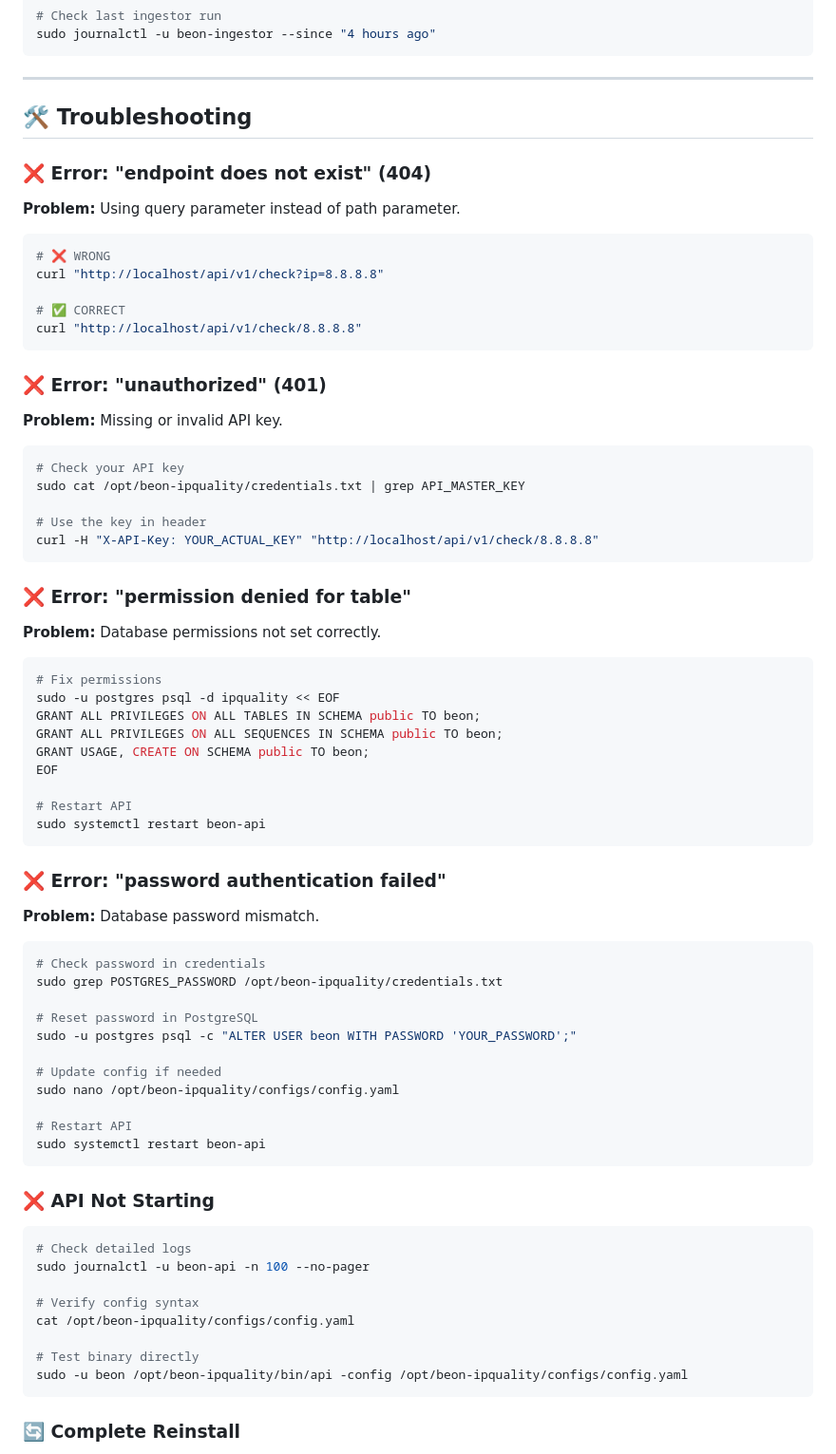
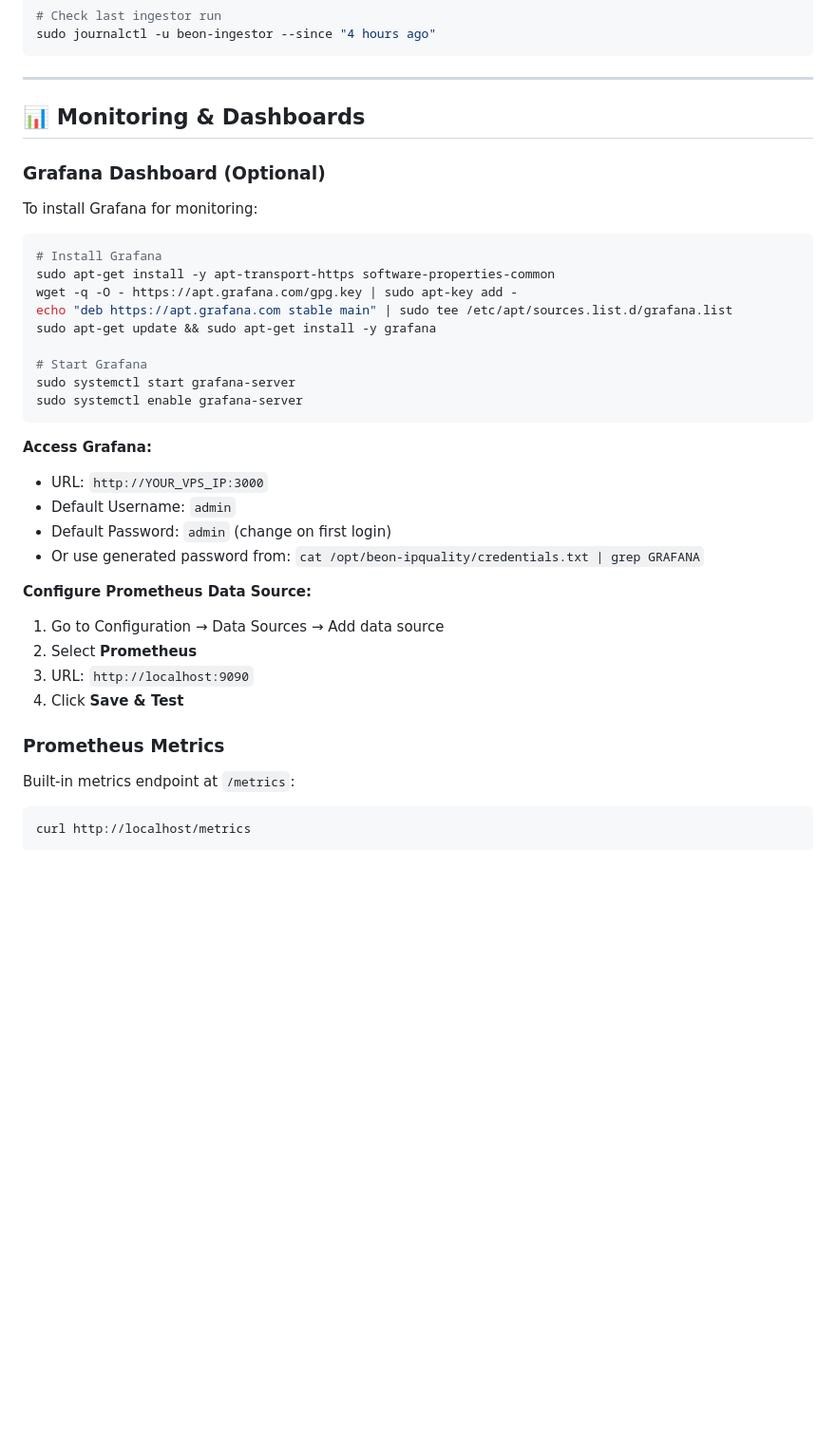
Before and after one commit to afuzapratama/BEON-IPQuality, a Markdown page: README.md, the part around one of its changes. Shown at 95% size. Rendered like a GitHub page; blank space fills up the shorter version.

Commit message:
docs: update README - add Grafana guide, credits & attribution, remove troubleshooting

````diff
--- a/README.md
+++ b/README.md
@@ -410,78 +410,41 @@ sudo journalctl -u beon-ingestor --since "4 hours ago"
 
 ---
 
-## 🛠️ Troubleshooting
+## 📊 Monitoring & Dashboards
 
-### ❌ Error: "endpoint does not exist" (404)
+### Grafana Dashboard (Optional)
 
-**Problem:** Using query parameter instead of path parameter.
+To install Grafana for monitoring:
 
 ```bash
-# ❌ WRONG
-curl "http://localhost/api/v1/check?ip=8.8.8.8"
+# Install Grafana
+sudo apt-get install -y apt-transport-https software-properties-common
+wget -q -O - https://apt.grafana.com/gpg.key | sudo apt-key add -
+echo "deb https://apt.grafana.com stable main" | sudo tee /etc/apt/sources.list.d/grafana.list
+sudo apt-get update && sudo apt-get install -y grafana
 
-# ✅ CORRECT
-curl "http://localhost/api/v1/check/8.8.8.8"
+# Start Grafana
+sudo systemctl start grafana-server
+sudo systemctl enable grafana-server
 ```
 
-### ❌ Error: "unauthorized" (401)
+**Access Grafana:**
+- URL: `http://YOUR_VPS_IP:3000`
+- Default Username: `admin`
+- Default Password: `admin` (change on first login)
+- Or use generated password from: `cat /opt/beon-ipquality/credentials.txt | grep GRAFANA`
 
-**Problem:** Missing or invalid API key.
+**Configure Prometheus Data Source:**
+1. Go to Configuration → Data Sources → Add data source
+2. Select **Prometheus**
+3. URL: `http://localhost:9090`
+4. Click **Save & Test**
+
+### Prometheus Metrics
+
+Built-in metrics endpoint at `/metrics`:
 
 ```bash
-# Check your API key
-sudo cat /opt/beon-ipquality/credentials.txt | grep API_MASTER_KEY
-
-# Use the key in header
-curl -H "X-API-Key: YOUR_ACTUAL_KEY" "http://localhost/api/v1/check/8.8.8.8"
+curl http://localhost/metrics
 ```
 
-### ❌ Error: "permission denied for table"
-
-**Problem:** Database permissions not set correctly.
-
-```bash
-# Fix permissions
-sudo -u postgres psql -d ipquality << EOF
-GRANT ALL PRIVILEGES ON ALL TABLES IN SCHEMA public TO beon;
-GRANT ALL PRIVILEGES ON ALL SEQUENCES IN SCHEMA public TO beon;
-GRANT USAGE, CREATE ON SCHEMA public TO beon;
-EOF
-
-# Restart API
-sudo systemctl restart beon-api
-```
-
-### ❌ Error: "password authentication failed"
-
-**Problem:** Database password mismatch.
-
-```bash
-# Check password in credentials
-sudo grep POSTGRES_PASSWORD /opt/beon-ipquality/credentials.txt
-
-# Reset password in PostgreSQL
-sudo -u postgres psql -c "ALTER USER beon WITH PASSWORD 'YOUR_PASSWORD';"
-
-# Update config if needed
-sudo nano /opt/beon-ipquality/configs/config.yaml
-
-# Restart API
-sudo systemctl restart beon-api
-```
-
-### ❌ API Not Starting
-
-```bash
-# Check detailed logs
-sudo journalctl -u beon-api -n 100 --no-pager
-
-# Verify config syntax
-cat /opt/beon-ipquality/configs/config.yaml
-
-# Test binary directly
-sudo -u beon /opt/beon-ipquality/bin/api -config /opt/beon-ipquality/configs/config.yaml
-```
-
-### 🔄 Complete Reinstall
-
````
Also changed, not shown: other parts of README.md (+60 -24 lines).
